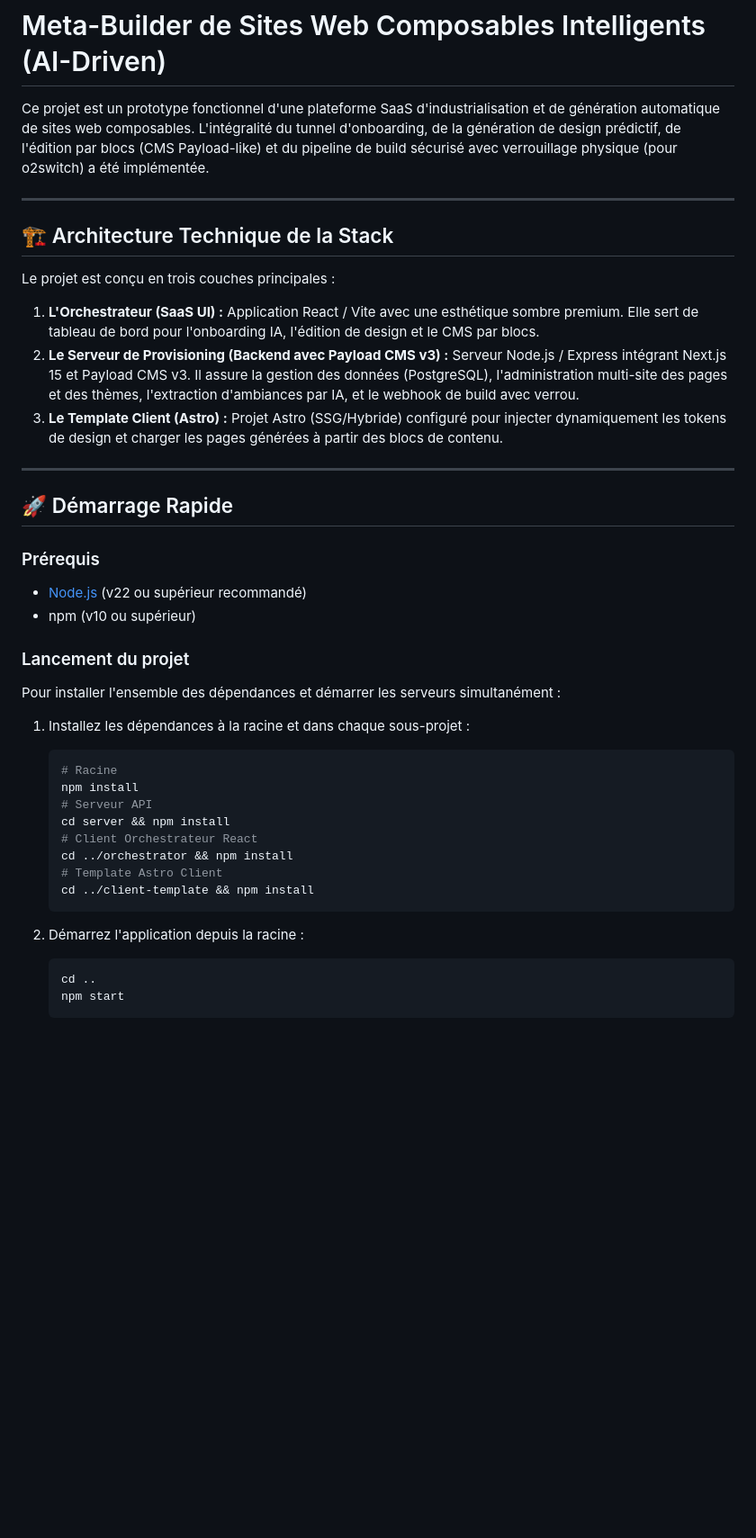
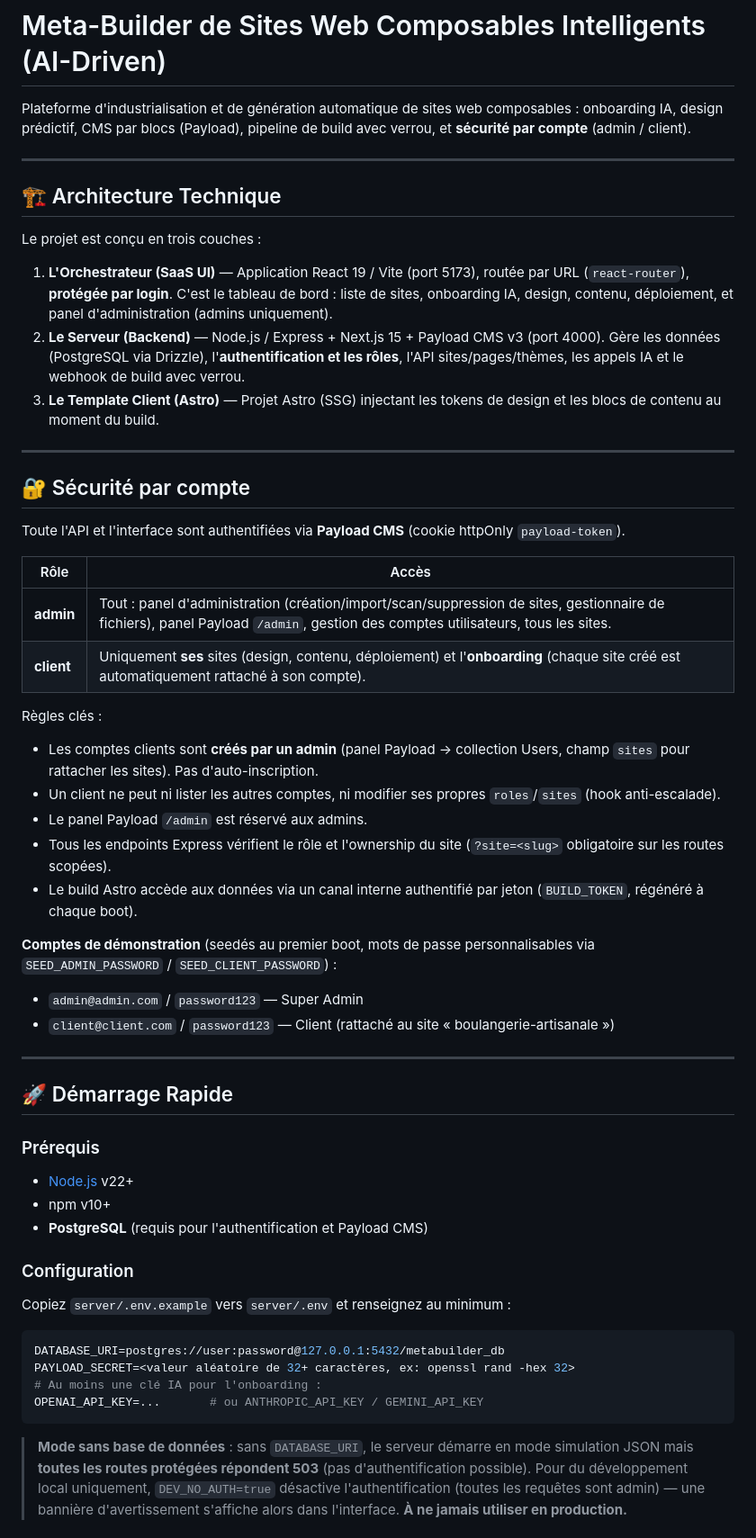
Before and after one commit to fongkhan/Le-Site-Builderr, a Markdown page: README.md, the part around one of its changes. Shown at 90% size. GitHub-like rendering; blank space fills up the shorter version.

````diff
--- a/README.md
+++ b/README.md
@@ -1,42 +1,57 @@
 # Meta-Builder de Sites Web Composables Intelligents (AI-Driven)
 
-Ce projet est un prototype fonctionnel d'une plateforme SaaS d'industrialisation et de génération automatique de sites web composables. L'intégralité du tunnel d'onboarding, de la génération de design prédictif, de l'édition par blocs (CMS Payload-like) et du pipeline de build sécurisé avec verrouillage physique (pour o2switch) a été implémentée.
+Plateforme d'industrialisation et de génération automatique de sites web composables : onboarding IA, design prédictif, CMS par blocs (Payload), pipeline de build avec verrou, et **sécurité par compte** (admin / client).
 
 ---
 
-## 🏗️ Architecture Technique de la Stack
+## 🏗️ Architecture Technique
 
-Le projet est conçu en trois couches principales :
-1. **L'Orchestrateur (SaaS UI) :** Application React / Vite avec une esthétique sombre premium. Elle sert de tableau de bord pour l'onboarding IA, l'édition de design et le CMS par blocs.
-2. **Le Serveur de Provisioning (Backend avec Payload CMS v3) :** Serveur Node.js / Express intégrant Next.js 15 et Payload CMS v3. Il assure la gestion des données (PostgreSQL), l'administration multi-site des pages et des thèmes, l'extraction d'ambiances par IA, et le webhook de build avec verrou.
-3. **Le Template Client (Astro) :** Projet Astro (SSG/Hybride) configuré pour injecter dynamiquement les tokens de design et charger les pages générées à partir des blocs de contenu.
+Le projet est conçu en trois couches :
+
+1. **L'Orchestrateur (SaaS UI)** — Application React 19 / Vite (port 5173), routée par URL (`react-router`), **protégée par login**. C'est le tableau de bord : liste de sites, onboarding IA, design, contenu, déploiement, et panel d'administration (admins uniquement).
+2. **Le Serveur (Backend)** — Node.js / Express + Next.js 15 + Payload CMS v3 (port 4000). Gère les données (PostgreSQL via Drizzle), l'**authentification et les rôles**, l'API sites/pages/thèmes, les appels IA et le webhook de build avec verrou.
+3. **Le Template Client (Astro)** — Projet Astro (SSG) injectant les tokens de design et les blocs de contenu au moment du build.
+
+---
+
+## 🔐 Sécurité par compte
+
+Toute l'API et l'interface sont authentifiées via **Payload CMS** (cookie httpOnly `payload-token`).
+
+| Rôle | Accès |
+|---|---|
+| **admin** | Tout : panel d'administration (création/import/scan/suppression de sites, gestionnaire de fichiers), panel Payload `/admin`, gestion des comptes utilisateurs, tous les sites. |
+| **client** | Uniquement **ses** sites (design, contenu, déploiement) et l'**onboarding** (chaque site créé est automatiquement rattaché à son compte). |
+
+Règles clés :
+- Les comptes clients sont **créés par un admin** (panel Payload → collection Users, champ `sites` pour rattacher les sites). Pas d'auto-inscription.
+- Un client ne peut ni lister les autres comptes, ni modifier ses propres `roles`/`sites` (hook anti-escalade).
+- Le panel Payload `/admin` est réservé aux admins.
+- Tous les endpoints Express vérifient le rôle et l'ownership du site (`?site=<slug>` obligatoire sur les routes scopées).
+- Le build Astro accède aux données via un canal interne authentifié par jeton (`BUILD_TOKEN`, régénéré à chaque boot).
+
+**Comptes de démonstration** (seedés au premier boot, mots de passe personnalisables via `SEED_ADMIN_PASSWORD` / `SEED_CLIENT_PASSWORD`) :
+- `admin@admin.com` / `password123` — Super Admin
+- `client@client.com` / `password123` — Client (rattaché au site « boulangerie-artisanale »)
 
 ---
 
 ## 🚀 Démarrage Rapide
 
 ### Prérequis
-* [Node.js](https://nodejs.org/) (v22 ou supérieur recommandé)
-* npm (v10 ou supérieur)
+* [Node.js](https://nodejs.org/) v22+
+* npm v10+
+* **PostgreSQL** (requis pour l'authentification et Payload CMS)
 
-### Lancement du projet
-Pour installer l'ensemble des dépendances et démarrer les serveurs simultanément :
+### Configuration
+Copiez `server/.env.example` vers `server/.env` et renseignez au minimum :
 
-1. Installez les dépendances à la racine et dans chaque sous-projet :
-   ```bash
-   # Racine
-   npm install
-   # Serveur API
-   cd server && npm install
-   # Client Orchestrateur React
-   cd ../orchestrator && npm install
-   # Template Astro Client
-   cd ../client-template && npm install
-   ```
+```bash
+DATABASE_URI=postgres://user:password@127.0.0.1:5432/metabuilder_db
+PAYLOAD_SECRET=<valeur aléatoire de 32+ caractères, ex: openssl rand -hex 32>
+# Au moins une clé IA pour l'onboarding :
+OPENAI_API_KEY=...       # ou ANTHROPIC_API_KEY / GEMINI_API_KEY
+```
 
-2. Démarrez l'application depuis la racine :
-   ```bash
-   cd ..
-   npm start
-   ```
+> **Mode sans base de données** : sans `DATABASE_URI`, le serveur démarre en mode simulation JSON mais **toutes les routes protégées répondent 503** (pas d'authentification possible). Pour du développement local uniquement, `DEV_NO_AUTH=true` désactive l'authentification (toutes les requêtes sont admin) — une bannière d'avertissement s'affiche alors dans l'interface. **À ne jamais utiliser en production.**
 
````
Also changed, not shown: other parts of README.md (+47 -24 lines), CHANGELOG.md (+31 -0 lines).
